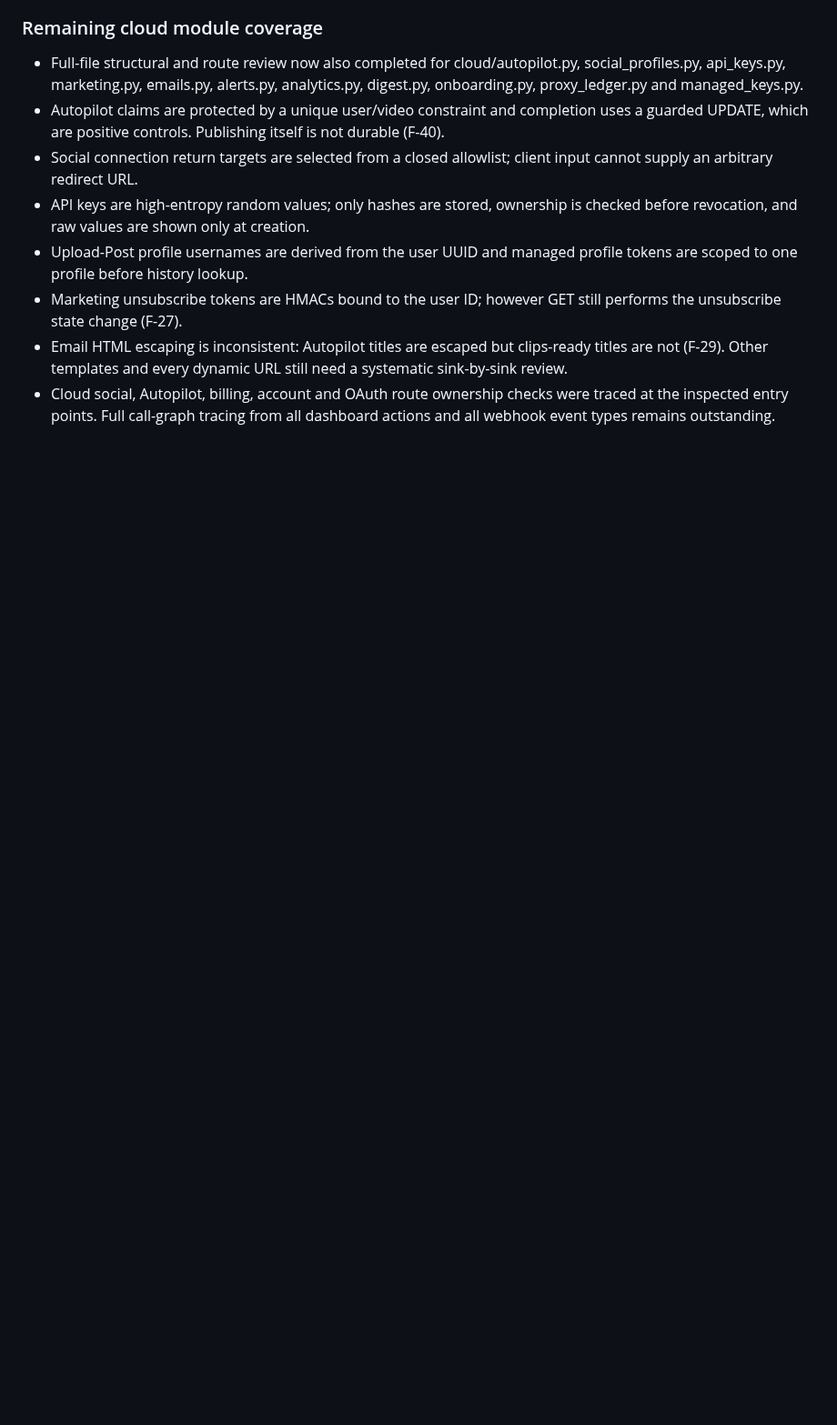
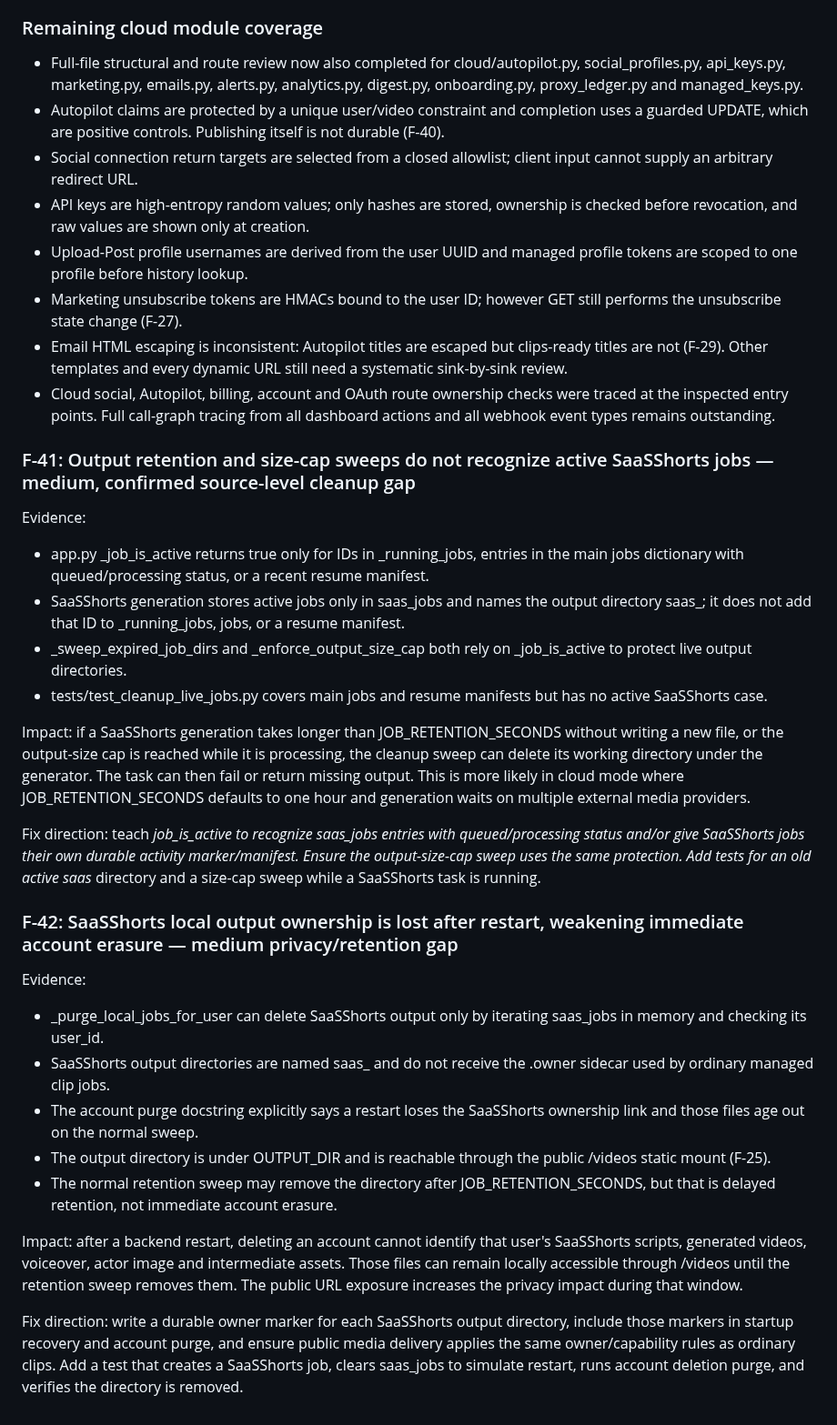
Before and after one commit to helalxp/clippy, a Markdown page: CLIPPY_REPO_AUDIT.md, the part around the change. Shown at 91% size. Drawn GitHub-style; blank space fills up the shorter version.

Commit message:
docs(audit): add SaaSShorts cleanup and erasure findings

```diff
--- a/CLIPPY_REPO_AUDIT.md
+++ b/CLIPPY_REPO_AUDIT.md
@@ -1314,3 +1314,29 @@ Fix direction: persist publish jobs and per-clip states before acknowledging com
 - Marketing unsubscribe tokens are HMACs bound to the user ID; however GET still performs the unsubscribe state change (F-27).
 - Email HTML escaping is inconsistent: Autopilot titles are escaped but clips-ready titles are not (F-29). Other templates and every dynamic URL still need a systematic sink-by-sink review.
 - Cloud social, Autopilot, billing, account and OAuth route ownership checks were traced at the inspected entry points. Full call-graph tracing from all dashboard actions and all webhook event types remains outstanding.
+
+
+### F-41: Output retention and size-cap sweeps do not recognize active SaaSShorts jobs — medium, confirmed source-level cleanup gap
+
+Evidence:
+- app.py _job_is_active returns true only for IDs in _running_jobs, entries in the main jobs dictionary with queued/processing status, or a recent resume manifest.
+- SaaSShorts generation stores active jobs only in saas_jobs and names the output directory saas_<uuid>; it does not add that ID to _running_jobs, jobs, or a resume manifest.
+- _sweep_expired_job_dirs and _enforce_output_size_cap both rely on _job_is_active to protect live output directories.
+- tests/test_cleanup_live_jobs.py covers main jobs and resume manifests but has no active SaaSShorts case.
+
+Impact: if a SaaSShorts generation takes longer than JOB_RETENTION_SECONDS without writing a new file, or the output-size cap is reached while it is processing, the cleanup sweep can delete its working directory under the generator. The task can then fail or return missing output. This is more likely in cloud mode where JOB_RETENTION_SECONDS defaults to one hour and generation waits on multiple external media providers.
+
+Fix direction: teach _job_is_active to recognize saas_jobs entries with queued/processing status and/or give SaaSShorts jobs their own durable activity marker/manifest. Ensure the output-size-cap sweep uses the same protection. Add tests for an old active saas_<id> directory and a size-cap sweep while a SaaSShorts task is running.
+
+### F-42: SaaSShorts local output ownership is lost after restart, weakening immediate account erasure — medium privacy/retention gap
+
+Evidence:
+- _purge_local_jobs_for_user can delete SaaSShorts output only by iterating saas_jobs in memory and checking its user_id.
+- SaaSShorts output directories are named saas_<uuid> and do not receive the .owner sidecar used by ordinary managed clip jobs.
+- The account purge docstring explicitly says a restart loses the SaaSShorts ownership link and those files age out on the normal sweep.
+- The output directory is under OUTPUT_DIR and is reachable through the public /videos static mount (F-25).
+- The normal retention sweep may remove the directory after JOB_RETENTION_SECONDS, but that is delayed retention, not immediate account erasure.
+
+Impact: after a backend restart, deleting an account cannot identify that user's SaaSShorts scripts, generated videos, voiceover, actor image and intermediate assets. Those files can remain locally accessible through /videos until the retention sweep removes them. The public URL exposure increases the privacy impact during that window.
+
+Fix direction: write a durable owner marker for each SaaSShorts output directory, include those markers in startup recovery and account purge, and ensure public media delivery applies the same owner/capability rules as ordinary clips. Add a test that creates a SaaSShorts job, clears saas_jobs to simulate restart, runs account deletion purge, and verifies the directory is removed.
```
